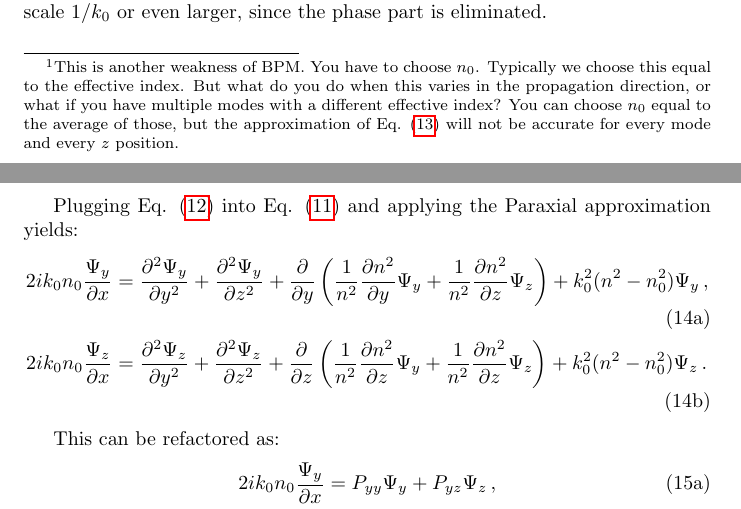
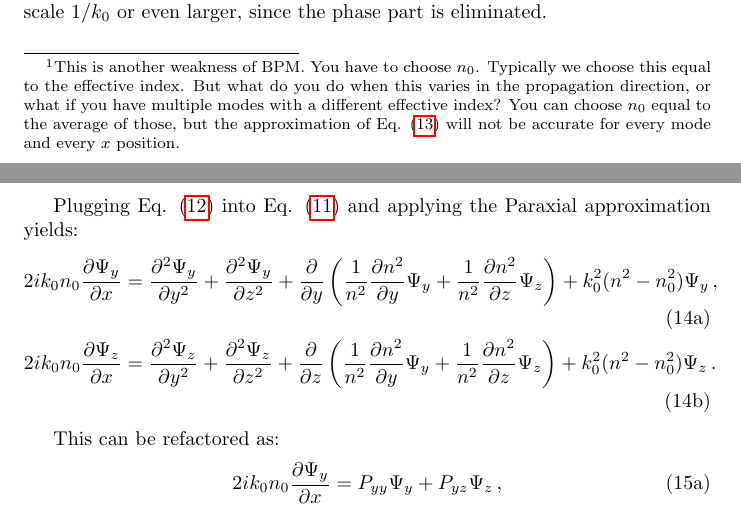
Before and after one commit to PlatinumMike/nazcaBPM, a LaTeX document (doc/derivation_bpm.tex): two parts of pages 4 and 5 of 10, joined at a grey line, cut so that both start at the same text. Compiled offline with pdfLaTeX.

Commit message:
fix typos in docs

```diff
--- a/doc/derivation_bpm.tex
+++ b/doc/derivation_bpm.tex
@@ -146,7 +146,7 @@
 		\end{align}
 		\label{envelope_split}
 	\end{subequations}
-	where $n_0$ is a yet to be chosen ``reference index''\footnote{This is another weakness of BPM. You have to choose $n_0$. Typically we choose this equal to the effective index. But what do you do when this varies in the propagation direction, or what if you have multiple modes with a different effective index? You can choose $n_0$ equal to the average of those, but the approximation of Eq. \eqref{paraxial_approx} will not be accurate for every mode and every $z$ position.}.
+	where $n_0$ is a yet to be chosen ``reference index''\footnote{This is another weakness of BPM. You have to choose $n_0$. Typically we choose this equal to the effective index. But what do you do when this varies in the propagation direction, or what if you have multiple modes with a different effective index? You can choose $n_0$ equal to the average of those, but the approximation of Eq. \eqref{paraxial_approx} will not be accurate for every mode and every $x$ position.}.
 	Since the propagation is mainly along $x$ direction, and the structures are varying slowly in that direction, the envelope function will vary slowly in $x$ direction, compared to the rapidly oscillating phase term. More explicitly,
 	we have:
 	\begin{equation}
@@ -158,16 +158,16 @@
 	Plugging Eq. \eqref{envelope_split} into Eq. \eqref{main_eqs} and applying the Paraxial approximation yields:
 	\begin{subequations}
 		\begin{align}
-			2i k_0 n_0 \frac{\Psi_y}{\partial x} &= \frac{\partial^2\Psi_y}{\partial y^2}+\frac{\partial^2\Psi_y}{\partial z^2}+\frac{\partial}{\partial y}\left(\frac{1}{n^2}\frac{\partial n^2}{\partial y} \Psi_y+\frac{1}{n^2}\frac{\partial n^2}{\partial z} \Psi_z \right)+k_0^2(n^2-n_0^2)\Psi_y \, ,\\
-			2i k_0 n_0 \frac{\Psi_z}{\partial x} &= \frac{\partial^2\Psi_z}{\partial y^2}+\frac{\partial^2\Psi_z}{\partial z^2}+\frac{\partial}{\partial z}\left(\frac{1}{n^2}\frac{\partial n^2}{\partial z} \Psi_y+\frac{1}{n^2}\frac{\partial n^2}{\partial z} \Psi_z \right)+k_0^2(n^2-n_0^2)\Psi_z  \, .
+			2i k_0 n_0 \frac{\partial \Psi_y}{\partial x} &= \frac{\partial^2\Psi_y}{\partial y^2}+\frac{\partial^2\Psi_y}{\partial z^2}+\frac{\partial}{\partial y}\left(\frac{1}{n^2}\frac{\partial n^2}{\partial y} \Psi_y+\frac{1}{n^2}\frac{\partial n^2}{\partial z} \Psi_z \right)+k_0^2(n^2-n_0^2)\Psi_y \, ,\\
+			2i k_0 n_0 \frac{\partial \Psi_z}{\partial x} &= \frac{\partial^2\Psi_z}{\partial y^2}+\frac{\partial^2\Psi_z}{\partial z^2}+\frac{\partial}{\partial z}\left(\frac{1}{n^2}\frac{\partial n^2}{\partial y} \Psi_y+\frac{1}{n^2}\frac{\partial n^2}{\partial z} \Psi_z \right)+k_0^2(n^2-n_0^2)\Psi_z  \, .
 		\end{align}
 	\end{subequations}
 
 	This can be refactored as:
 	\begin{subequations}
 		\begin{align}
-			2i k_0 n_0 \frac{\Psi_y}{\partial x} &= P_{yy} \Psi_y+P_{yz} \Psi_z \, ,\\
-			2i k_0 n_0 \frac{\Psi_z}{\partial x} &= P_{zz} \Psi_z+P_{zy} \Psi_y \, .
+			2i k_0 n_0 \frac{\partial \Psi_y}{\partial x} &= P_{yy} \Psi_y+P_{yz} \Psi_z \, ,\\
+			2i k_0 n_0 \frac{\partial \Psi_z}{\partial x} &= P_{zz} \Psi_z+P_{zy} \Psi_y \, .
 		\end{align}
 		\label{bpm_eq1}
 	\end{subequations}
```
